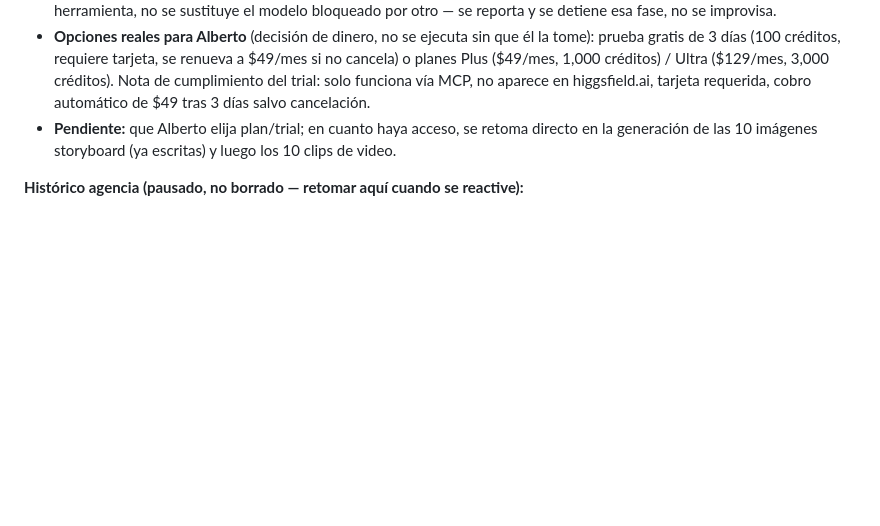
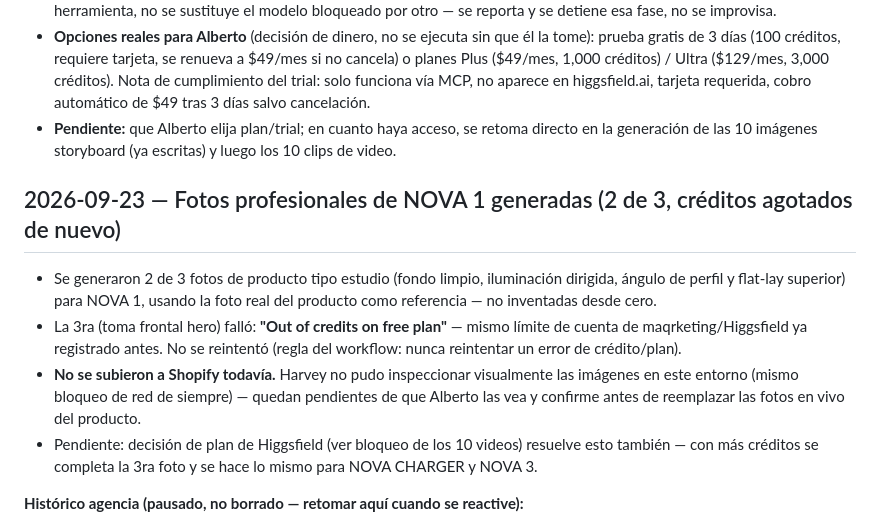
Before and after one commit to munchodinerodinero-netizen/paginas-wed-, a Markdown page: Harvey/MEMORY.md, the part around the change. Rendered like a GitHub page; blank space fills up the shorter version.

Commit message:
Registrar fotos profesionales de NOVA 1 (2 de 3, créditos agotados)
Se generaron foto de perfil y flat-lay superior con fondo de estudio
para NOVA 1 usando la foto real como referencia. La tercera falló
por límite de crédito de la cuenta (mismo bloqueo de plan que los
videos). Pendiente que Alberto las revise antes de subirlas a
Shopify.

Co-Authored-By: Claude Sonnet 5 <noreply@anthropic.com>
Claude-Session: https://claude.ai/code/session_01FCmkNfLfvKHp1BnVYKCnL9

```diff
--- a/Harvey/MEMORY.md
+++ b/Harvey/MEMORY.md
@@ -283,6 +283,21 @@ Alberto pidió 10 videos con gancho de venta sobre NOVA 1. Se avanzó real, no s
 - **Pendiente:** que Alberto elija plan/trial; en cuanto haya acceso, se retoma directo en la
   generación de las 10 imágenes storyboard (ya escritas) y luego los 10 clips de video.
 
+## 2026-09-23 — Fotos profesionales de NOVA 1 generadas (2 de 3, créditos agotados de nuevo)
+
+- Se generaron 2 de 3 fotos de producto tipo estudio (fondo limpio, iluminación
+  dirigida, ángulo de perfil y flat-lay superior) para NOVA 1, usando la foto real
+  del producto como referencia — no inventadas desde cero.
+- La 3ra (toma frontal hero) falló: **"Out of credits on free plan"** — mismo límite
+  de cuenta de maqrketing/Higgsfield ya registrado antes. No se reintentó (regla del
+  workflow: nunca reintentar un error de crédito/plan).
+- **No se subieron a Shopify todavía.** Harvey no pudo inspeccionar visualmente las
+  imágenes en este entorno (mismo bloqueo de red de siempre) — quedan pendientes de
+  que Alberto las vea y confirme antes de reemplazar las fotos en vivo del producto.
+- Pendiente: decisión de plan de Higgsfield (ver bloqueo de los 10 videos) resuelve
+  esto también — con más créditos se completa la 3ra foto y se hace lo mismo para
+  NOVA CHARGER y NOVA 3.
+
 **Histórico agencia (pausado, no borrado — retomar aquí cuando se reactive):**
 1. Sistematizar prospección (Google Maps + redes) — pasar de "buscar clientes" caótico a
    un proceso con volumen medible por semana.
```
